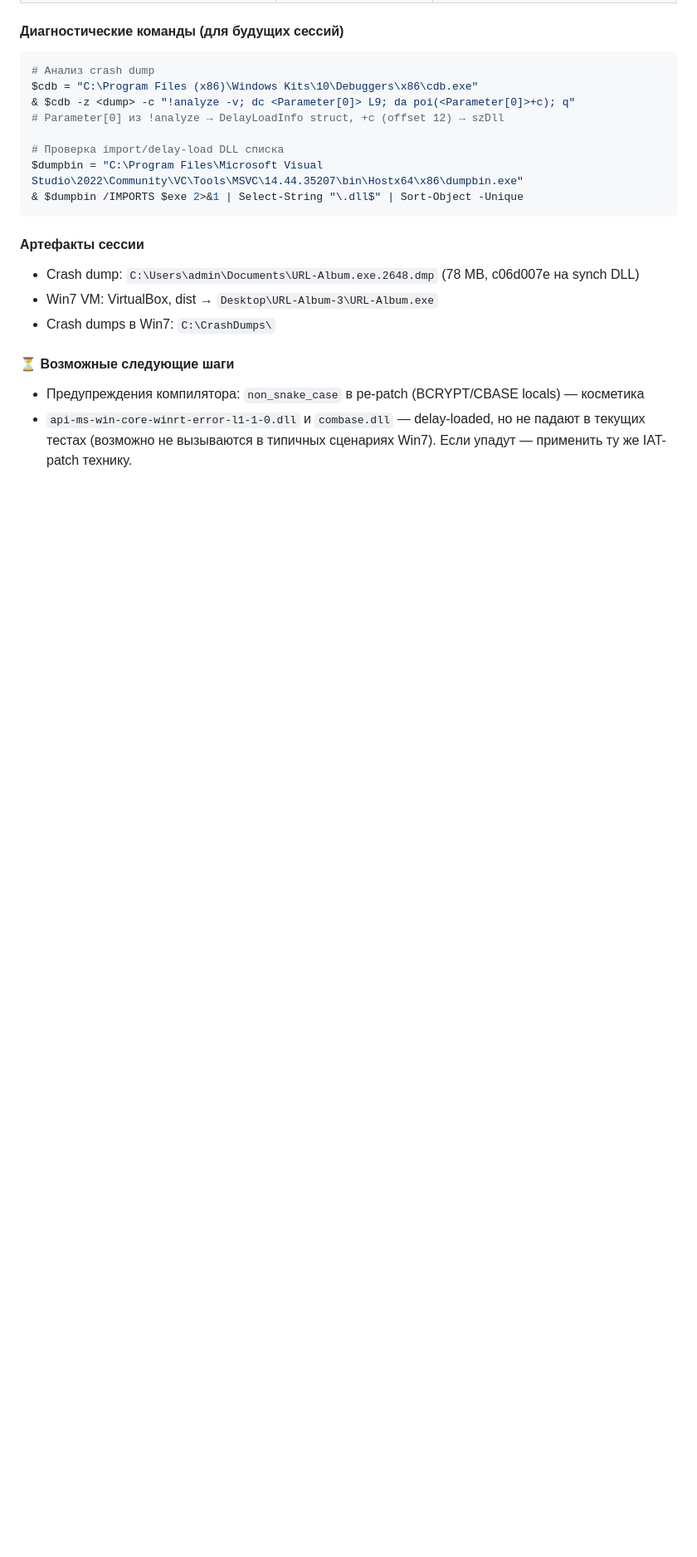
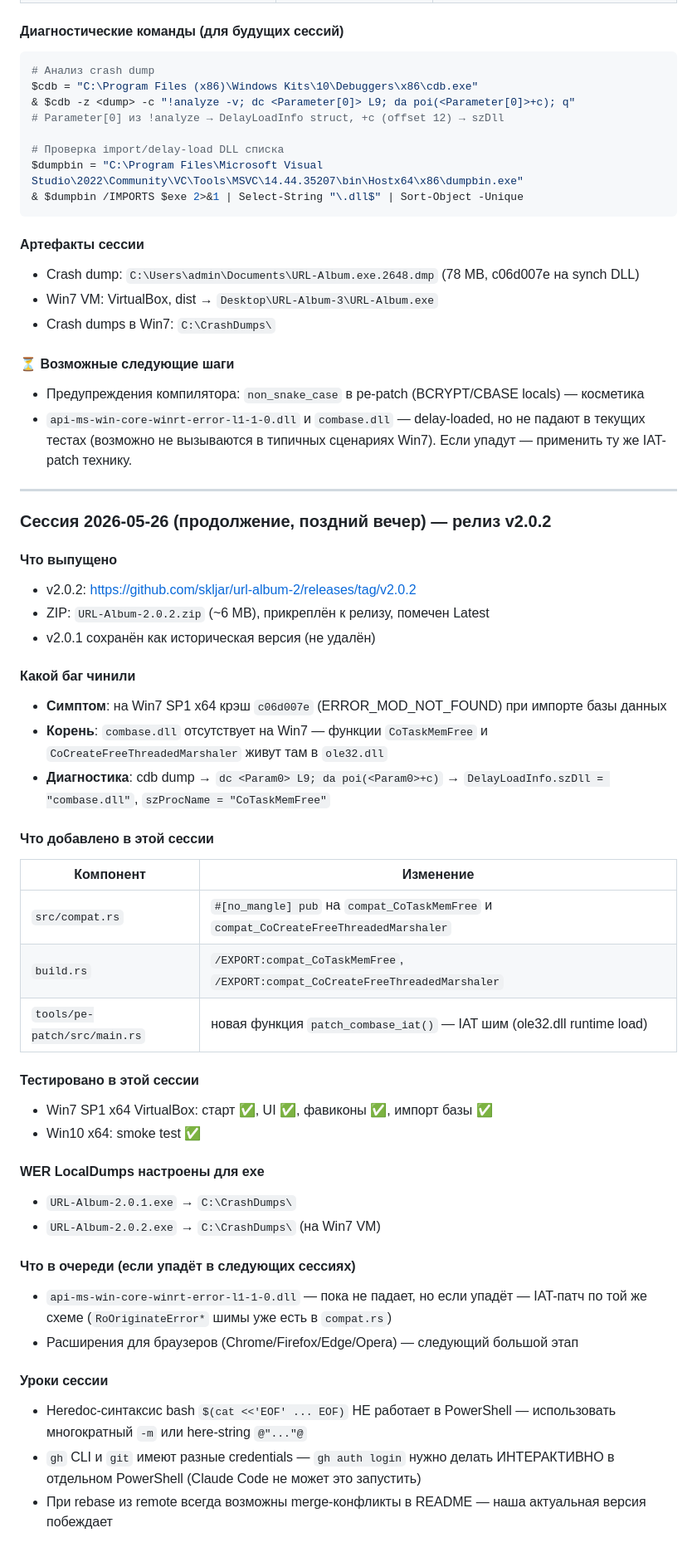
Before and after one commit to skljar/url-album-2, a Markdown page: CLAUDE.md, the part around the change. Shown at 83% size. GitHub-like rendering; blank space fills up the shorter version.

Commit message:
docs: session 2026-05-26 evening — v2.0.2 release notes

```diff
--- a/CLAUDE.md
+++ b/CLAUDE.md
@@ -515,3 +515,42 @@ $dumpbin = "C:\Program Files\Microsoft Visual Studio\2022\Community\VC\Tools\MSV
 #### ⏳ Возможные следующие шаги
 - Предупреждения компилятора: `non_snake_case` в pe-patch (BCRYPT/CBASE locals) — косметика
 - `api-ms-win-core-winrt-error-l1-1-0.dll` и `combase.dll` — delay-loaded, но не падают в текущих тестах (возможно не вызываются в типичных сценариях Win7). Если упадут — применить ту же IAT-patch технику.
+
+---
+
+### Сессия 2026-05-26 (продолжение, поздний вечер) — релиз v2.0.2
+
+#### Что выпущено
+- v2.0.2: https://github.com/skljar/url-album-2/releases/tag/v2.0.2
+- ZIP: `URL-Album-2.0.2.zip` (~6 MB), прикреплён к релизу, помечен Latest
+- v2.0.1 сохранён как историческая версия (не удалён)
+
+#### Какой баг чинили
+- **Симптом**: на Win7 SP1 x64 крэш `c06d007e` (ERROR_MOD_NOT_FOUND) при импорте базы данных
+- **Корень**: `combase.dll` отсутствует на Win7 — функции `CoTaskMemFree` и `CoCreateFreeThreadedMarshaler` живут там в `ole32.dll`
+- **Диагностика**: cdb dump → `dc <Param0> L9; da poi(<Param0>+c)` → `DelayLoadInfo.szDll = "combase.dll"`, `szProcName = "CoTaskMemFree"`
+
+#### Что добавлено в этой сессии
+
+| Компонент | Изменение |
+|---|---|
+| `src/compat.rs` | `#[no_mangle] pub` на `compat_CoTaskMemFree` и `compat_CoCreateFreeThreadedMarshaler` |
+| `build.rs` | `/EXPORT:compat_CoTaskMemFree`, `/EXPORT:compat_CoCreateFreeThreadedMarshaler` |
+| `tools/pe-patch/src/main.rs` | новая функция `patch_combase_iat()` — IAT шим (ole32.dll runtime load) |
+
+#### Тестировано в этой сессии
+- Win7 SP1 x64 VirtualBox: старт ✅, UI ✅, фавиконы ✅, импорт базы ✅
+- Win10 x64: smoke test ✅
+
+#### WER LocalDumps настроены для exe
+- `URL-Album-2.0.1.exe` → `C:\CrashDumps\`
+- `URL-Album-2.0.2.exe` → `C:\CrashDumps\` (на Win7 VM)
+
+#### Что в очереди (если упадёт в следующих сессиях)
+- `api-ms-win-core-winrt-error-l1-1-0.dll` — пока не падает, но если упадёт — IAT-патч по той же схеме (`RoOriginateError*` шимы уже есть в `compat.rs`)
+- Расширения для браузеров (Chrome/Firefox/Edge/Opera) — следующий большой этап
+
+#### Уроки сессии
+- Heredoc-синтаксис bash `$(cat <<'EOF' ... EOF)` НЕ работает в PowerShell — использовать многократный `-m` или here-string `@"..."@`
+- `gh` CLI и `git` имеют разные credentials — `gh auth login` нужно делать ИНТЕРАКТИВНО в отдельном PowerShell (Claude Code не может это запустить)
+- При rebase из remote всегда возможны merge-конфликты в README — наша актуальная версия побеждает
```
